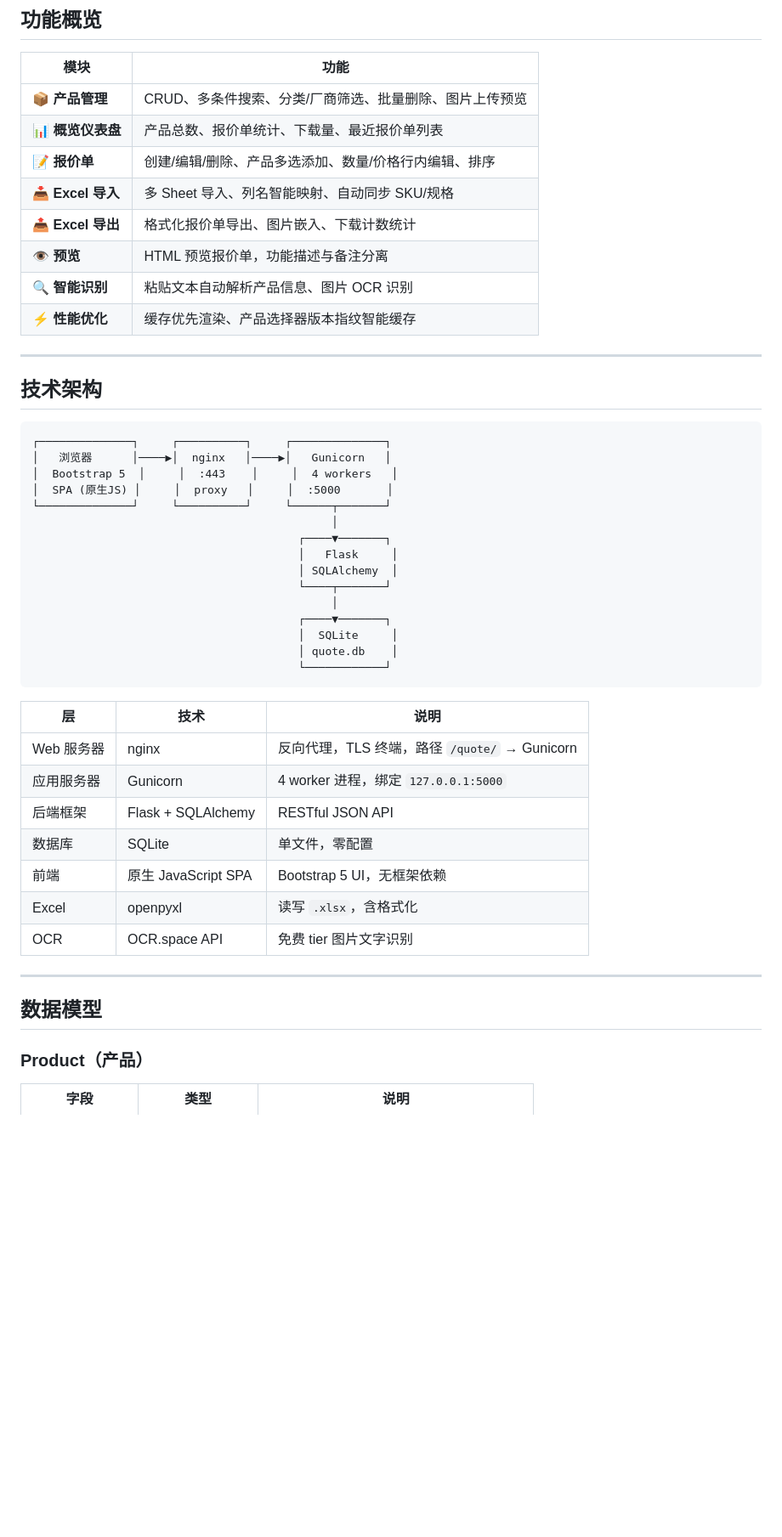
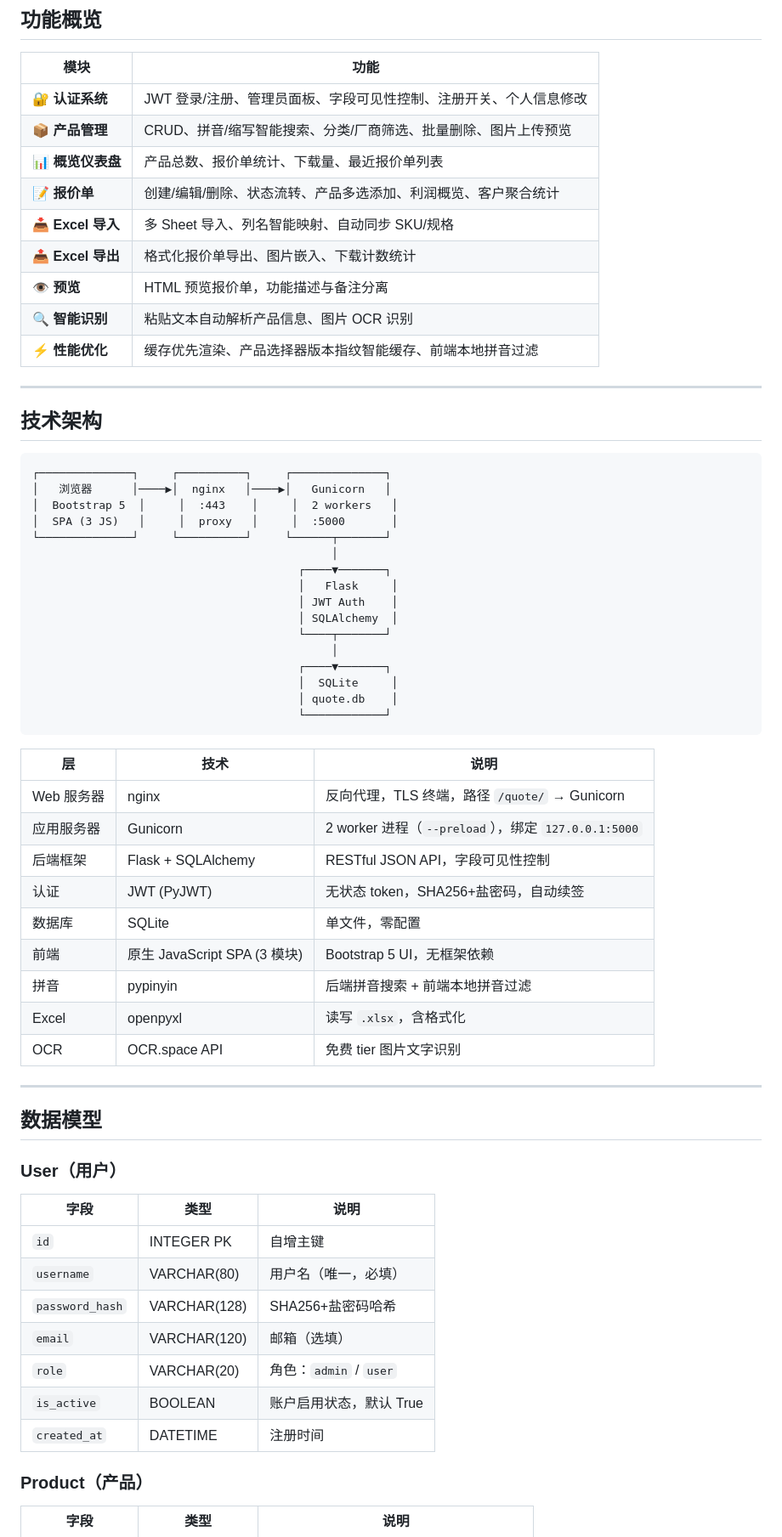
Before and after one commit to xxjtong/quote-system, a Markdown page: README.md, the part around one of its changes. Shown at 85% size. Drawn GitHub-style; blank space fills up the shorter version.

````diff
--- a/README.md
+++ b/README.md
@@ -28,14 +28,15 @@
 
 | 模块 | 功能 |
 |------|------|
-| 📦 **产品管理** | CRUD、多条件搜索、分类/厂商筛选、批量删除、图片上传预览 |
+| 🔐 **认证系统** | JWT 登录/注册、管理员面板、字段可见性控制、注册开关、个人信息修改 |
+| 📦 **产品管理** | CRUD、拼音/缩写智能搜索、分类/厂商筛选、批量删除、图片上传预览 |
 | 📊 **概览仪表盘** | 产品总数、报价单统计、下载量、最近报价单列表 |
-| 📝 **报价单** | 创建/编辑/删除、产品多选添加、数量/价格行内编辑、排序 |
+| 📝 **报价单** | 创建/编辑/删除、状态流转、产品多选添加、利润概览、客户聚合统计 |
 | 📥 **Excel 导入** | 多 Sheet 导入、列名智能映射、自动同步 SKU/规格 |
 | 📤 **Excel 导出** | 格式化报价单导出、图片嵌入、下载计数统计 |
 | 👁️ **预览** | HTML 预览报价单，功能描述与备注分离 |
 | 🔍 **智能识别** | 粘贴文本自动解析产品信息、图片 OCR 识别 |
-| ⚡ **性能优化** | 缓存优先渲染、产品选择器版本指纹智能缓存 |
+| ⚡ **性能优化** | 缓存优先渲染、产品选择器版本指纹智能缓存、前端本地拼音过滤 |
 
 ---
 
@@ -44,12 +45,13 @@
 ```
 ┌──────────────┐     ┌──────────┐     ┌──────────────┐
 │   浏览器      │────▶│  nginx   │────▶│   Gunicorn   │
-│  Bootstrap 5  │     │  :443    │     │  4 workers   │
-│  SPA (原生JS) │     │  proxy   │     │  :5000       │
+│  Bootstrap 5  │     │  :443    │     │  2 workers   │
+│  SPA (3 JS)   │     │  proxy   │     │  :5000       │
 └──────────────┘     └──────────┘     └──────┬───────┘
                                              │
                                         ┌────▼───────┐
                                         │   Flask     │
+                                        │ JWT Auth    │
                                         │ SQLAlchemy  │
                                         └────┬───────┘
                                              │
@@ -62,16 +64,30 @@
 | 层 | 技术 | 说明 |
 |---|------|------|
 | Web 服务器 | nginx | 反向代理，TLS 终端，路径 `/quote/` → Gunicorn |
-| 应用服务器 | Gunicorn | 4 worker 进程，绑定 `127.0.0.1:5000` |
-| 后端框架 | Flask + SQLAlchemy | RESTful JSON API |
+| 应用服务器 | Gunicorn | 2 worker 进程（`--preload`），绑定 `127.0.0.1:5000` |
+| 后端框架 | Flask + SQLAlchemy | RESTful JSON API，字段可见性控制 |
+| 认证 | JWT (PyJWT) | 无状态 token，SHA256+盐密码，自动续签 |
 | 数据库 | SQLite | 单文件，零配置 |
-| 前端 | 原生 JavaScript SPA | Bootstrap 5 UI，无框架依赖 |
+| 前端 | 原生 JavaScript SPA (3 模块) | Bootstrap 5 UI，无框架依赖 |
+| 拼音 | pypinyin | 后端拼音搜索 + 前端本地拼音过滤 |
 | Excel | openpyxl | 读写 `.xlsx`，含格式化 |
 | OCR | OCR.space API | 免费 tier 图片文字识别 |
 
 ---
 
 ## 数据模型
+
+### User（用户）
+
+| 字段 | 类型 | 说明 |
+|------|------|------|
+| `id` | INTEGER PK | 自增主键 |
+| `username` | VARCHAR(80) | 用户名（唯一，必填） |
+| `password_hash` | VARCHAR(128) | SHA256+盐密码哈希 |
+| `email` | VARCHAR(120) | 邮箱（选填） |
+| `role` | VARCHAR(20) | 角色：`admin` / `user` |
+| `is_active` | BOOLEAN | 账户启用状态，默认 True |
+| `created_at` | DATETIME | 注册时间 |
 
 ### Product（产品）
 
````
Also changed, not shown: other parts of README.md (+114 -33 lines).
